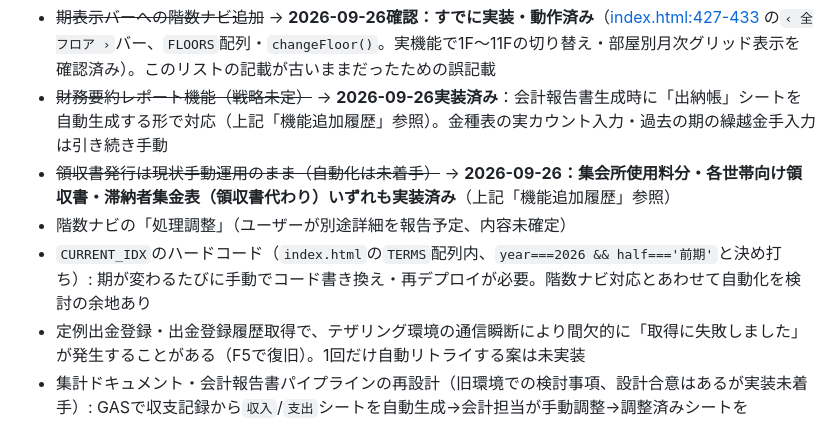
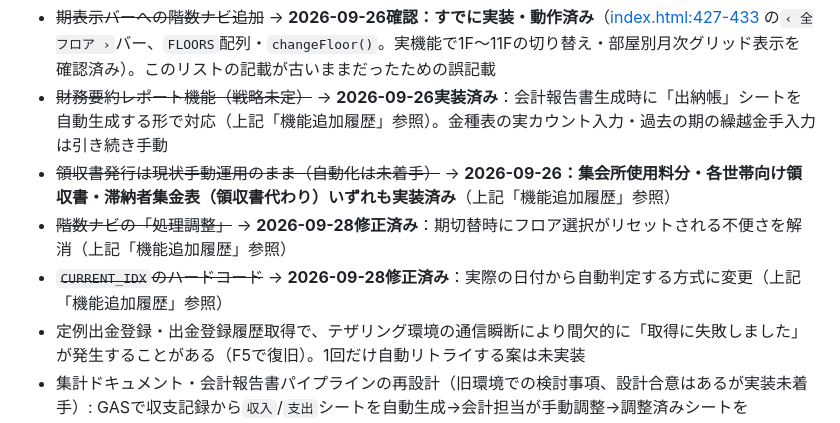
Before and after one commit to hinode2gou/jichikai-app, a Markdown page: CLAUDE.md, the part around one of its changes. GitHub-like rendering.

Commit message:
CLAUDE.md: CURRENT_IDX自動化・階数ナビ調整・収入登録画面の追加を記録
Co-Authored-By: Claude Sonnet 5 <noreply@anthropic.com>

```diff
--- a/CLAUDE.md
+++ b/CLAUDE.md
@@ -269,8 +300,8 @@ GAS @61まで反映済み。25件を再生成し「滞納者集金表.pdf」も
 - ~~期表示バーへの階数ナビ追加~~ → **2026-09-26確認：すでに実装・動作済み**（[index.html:427-433](index.html:427) の`‹ 全フロア ›`バー、`FLOORS`配列・`changeFloor()`。実機能で1F〜11Fの切り替え・部屋別月次グリッド表示を確認済み）。このリストの記載が古いままだったための誤記載
 - ~~財務要約レポート機能（戦略未定）~~ → **2026-09-26実装済み**：会計報告書生成時に「出納帳」シートを自動生成する形で対応（上記「機能追加履歴」参照）。金種表の実カウント入力・過去の期の繰越金手入力は引き続き手動
 - ~~領収書発行は現状手動運用のまま（自動化は未着手）~~ → **2026-09-26：集会所使用料分・各世帯向け領収書・滞納者集金表（領収書代わり）いずれも実装済み**（上記「機能追加履歴」参照）
-- 階数ナビの「処理調整」（ユーザーが別途詳細を報告予定、内容未確定）
-- `CURRENT_IDX`のハードコード（`index.html`の`TERMS`配列内、`year===2026 && half==='前期'`と決め打ち）: 期が変わるたびに手動でコード書き換え・再デプロイが必要。階数ナビ対応とあわせて自動化を検討の余地あり
+- ~~階数ナビの「処理調整」~~ → **2026-09-28修正済み**：期切替時にフロア選択がリセットされる不便さを解消（上記「機能追加履歴」参照）
+- ~~`CURRENT_IDX`のハードコード~~ → **2026-09-28修正済み**：実際の日付から自動判定する方式に変更（上記「機能追加履歴」参照）
 - 定例出金登録・出金登録履歴取得で、テザリング環境の通信瞬断により間欠的に「取得に失敗しました」が発生することがある（F5で復旧）。1回だけ自動リトライする案は未実装
 - 集計ドキュメント・会計報告書パイプラインの再設計（旧環境での検討事項、設計合意はあるが実装未着手）: GASで収支記録から`収入`/`支出`シートを自動生成→会計担当が手動調整→調整済みシートを`createAccountingReport`の入力にする、という多段構成の案。優先度は保留
 - 収支記録・受領ログのアーカイブ設計（期が閉じたら別シート/別スプレッドシートに退避する案。現状の規模では実用上の速度問題はまだ出ていない）
```
Also changed, not shown: other parts of CLAUDE.md (+31 -0 lines).
